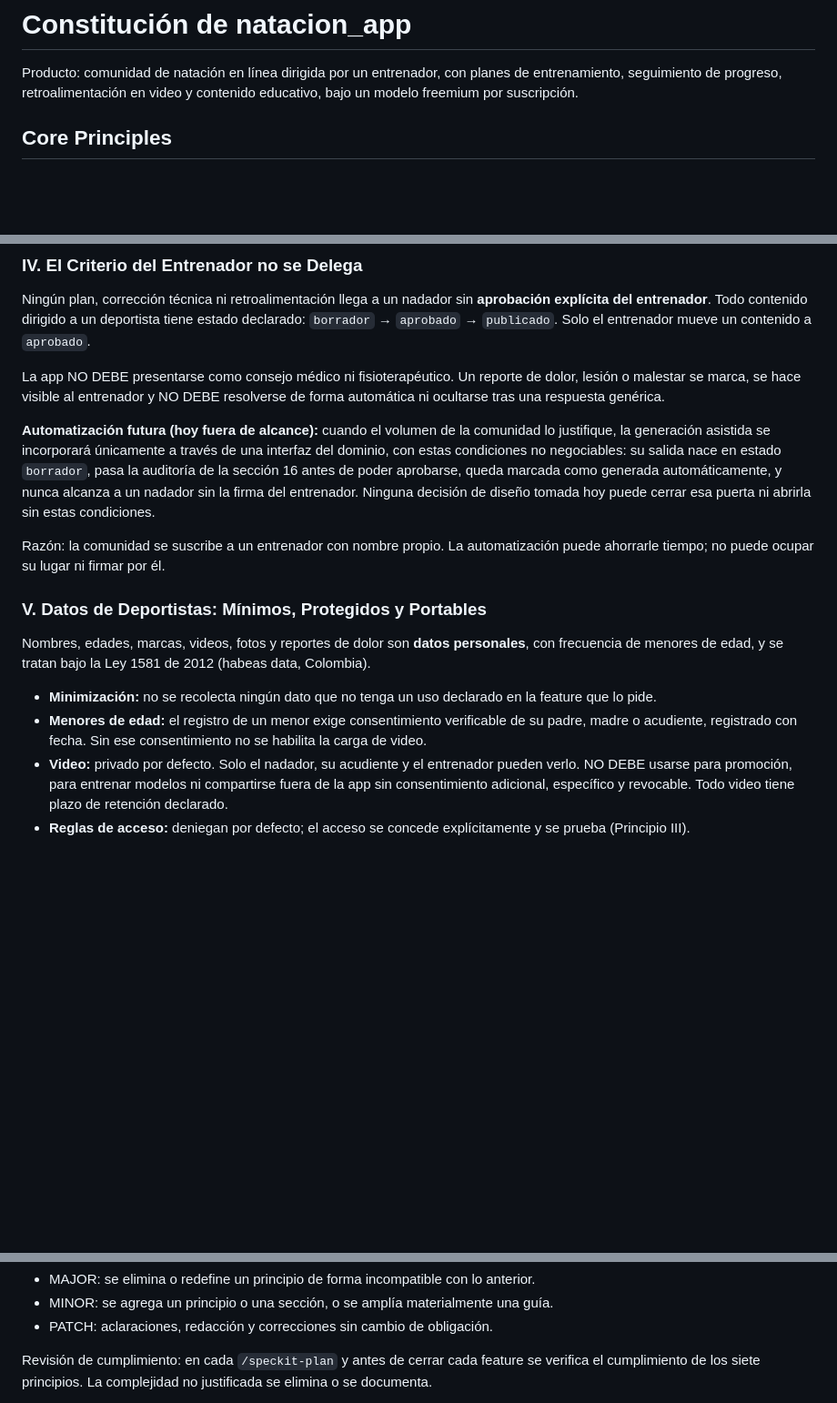
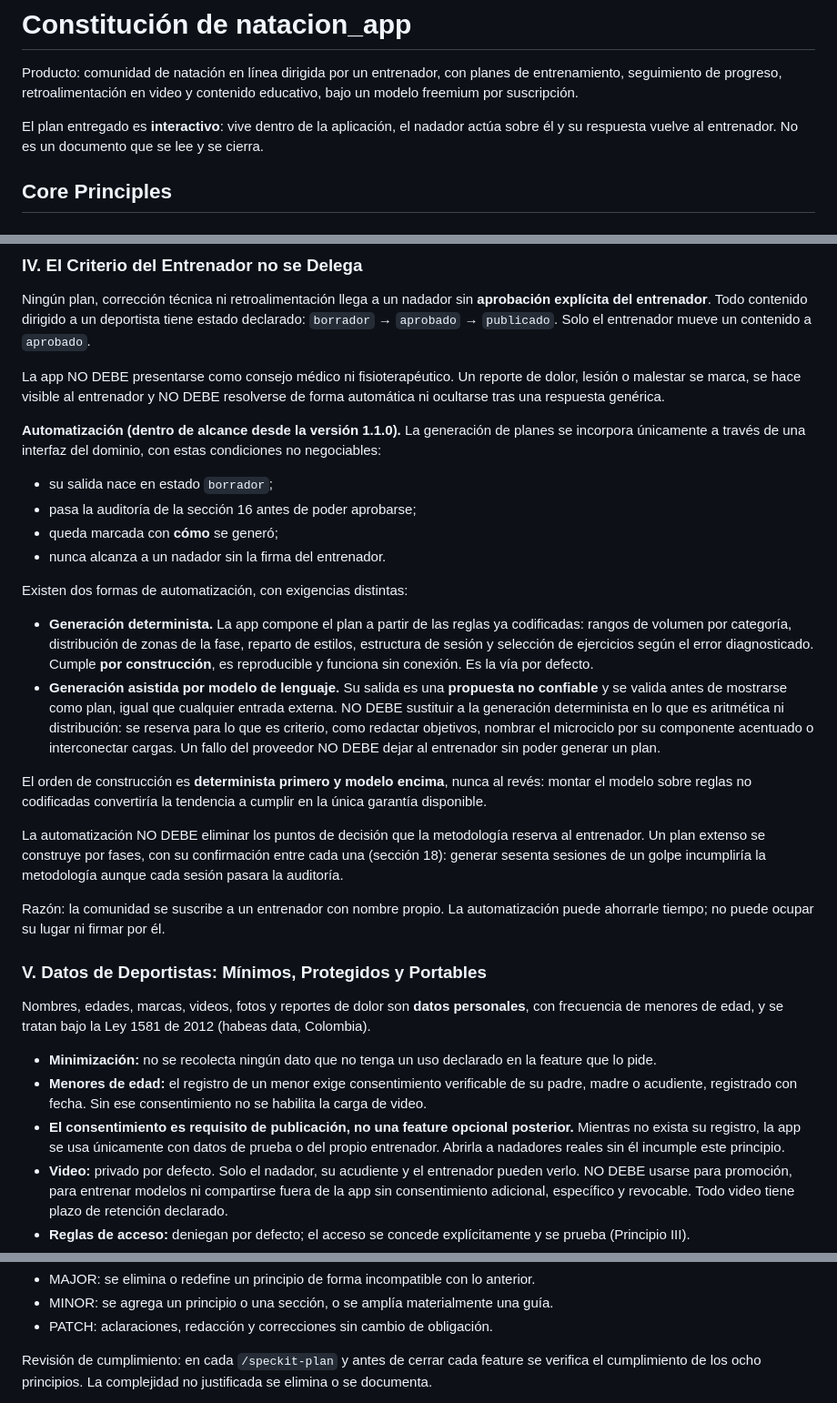
Before and after one commit to buildlark-dev/natacion, a Markdown page: .specify/memory/constitution.md, 3 parts joined by grey strips. Shown at 91% size. Drawn GitHub-style; blank space fills up the shorter version.

```diff
--- a/.specify/memory/constitution.md
+++ b/.specify/memory/constitution.md
@@ -3,6 +3,9 @@
 Producto: comunidad de natación en línea dirigida por un entrenador, con planes de
 entrenamiento, seguimiento de progreso, retroalimentación en video y contenido educativo,
 bajo un modelo freemium por suscripción.
+
+El plan entregado es **interactivo**: vive dentro de la aplicación, el nadador actúa sobre
+él y su respuesta vuelve al entrenador. No es un documento que se lee y se cierra.
 
 ## Core Principles
 
@@ -90,12 +98,36 @@ La app NO DEBE presentarse como consejo médico ni fisioterapéutico. Un reporte
 lesión o malestar se marca, se hace visible al entrenador y NO DEBE resolverse de forma
 automática ni ocultarse tras una respuesta genérica.
 
-**Automatización futura (hoy fuera de alcance):** cuando el volumen de la comunidad lo
-justifique, la generación asistida se incorporará únicamente a través de una interfaz del
-dominio, con estas condiciones no negociables: su salida nace en estado `borrador`, pasa
-la auditoría de la sección 16 antes de poder aprobarse, queda marcada como generada
-automáticamente, y nunca alcanza a un nadador sin la firma del entrenador. Ninguna decisión
-de diseño tomada hoy puede cerrar esa puerta ni abrirla sin estas condiciones.
+**Automatización (dentro de alcance desde la versión 1.1.0).** La generación de planes se
+incorpora únicamente a través de una interfaz del dominio, con estas condiciones no
+negociables:
+
+- su salida nace en estado `borrador`;
+- pasa la auditoría de la sección 16 antes de poder aprobarse;
+- queda marcada con **cómo** se generó;
+- nunca alcanza a un nadador sin la firma del entrenador.
+
+Existen dos formas de automatización, con exigencias distintas:
+
+- **Generación determinista.** La app compone el plan a partir de las reglas ya codificadas:
+  rangos de volumen por categoría, distribución de zonas de la fase, reparto de estilos,
+  estructura de sesión y selección de ejercicios según el error diagnosticado. Cumple **por
+  construcción**, es reproducible y funciona sin conexión. Es la vía por defecto.
+- **Generación asistida por modelo de lenguaje.** Su salida es una **propuesta no
+  confiable** y se valida antes de mostrarse como plan, igual que cualquier entrada externa.
+  NO DEBE sustituir a la generación determinista en lo que es aritmética ni distribución: se
+  reserva para lo que es criterio, como redactar objetivos, nombrar el microciclo por su
+  componente acentuado o interconectar cargas. Un fallo del proveedor NO DEBE dejar al
+  entrenador sin poder generar un plan.
+
+El orden de construcción es **determinista primero y modelo encima**, nunca al revés:
+montar el modelo sobre reglas no codificadas convertiría la tendencia a cumplir en la única
+garantía disponible.
+
+La automatización NO DEBE eliminar los puntos de decisión que la metodología reserva al
+entrenador. Un plan extenso se construye por fases, con su confirmación entre cada una
+(sección 18): generar sesenta sesiones de un golpe incumpliría la metodología aunque cada
+sesión pasara la auditoría.
 
 Razón: la comunidad se suscribe a un entrenador con nombre propio. La automatización puede
 ahorrarle tiempo; no puede ocupar su lugar ni firmar por él.
@@ -111,6 +143,9 @@ Colombia).
 - **Menores de edad:** el registro de un menor exige consentimiento verificable de su
   padre, madre o acudiente, registrado con fecha. Sin ese consentimiento no se habilita la
   carga de video.
+- **El consentimiento es requisito de publicación, no una feature opcional posterior.**
+  Mientras no exista su registro, la app se usa únicamente con datos de prueba o del propio
+  entrenador. Abrirla a nadadores reales sin él incumple este principio.
 - **Video:** privado por defecto. Solo el nadador, su acudiente y el entrenador pueden
   verlo. NO DEBE usarse para promoción, para entrenar modelos ni compartirse fuera de la
   app sin consentimiento adicional, específico y revocable. Todo video tiene plazo de
@@ -224,6 +295,6 @@ Versionado semántico de este documento:
 - PATCH: aclaraciones, redacción y correcciones sin cambio de obligación.
 
 Revisión de cumplimiento: en cada `/speckit-plan` y antes de cerrar cada feature se
-verifica el cumplimiento de los siete principios. La complejidad no justificada se elimina
+verifica el cumplimiento de los ocho principios. La complejidad no justificada se elimina
 o se documenta.
 
```
Also changed, not shown: other parts of .specify/memory/constitution.md (+52 -11 lines).
